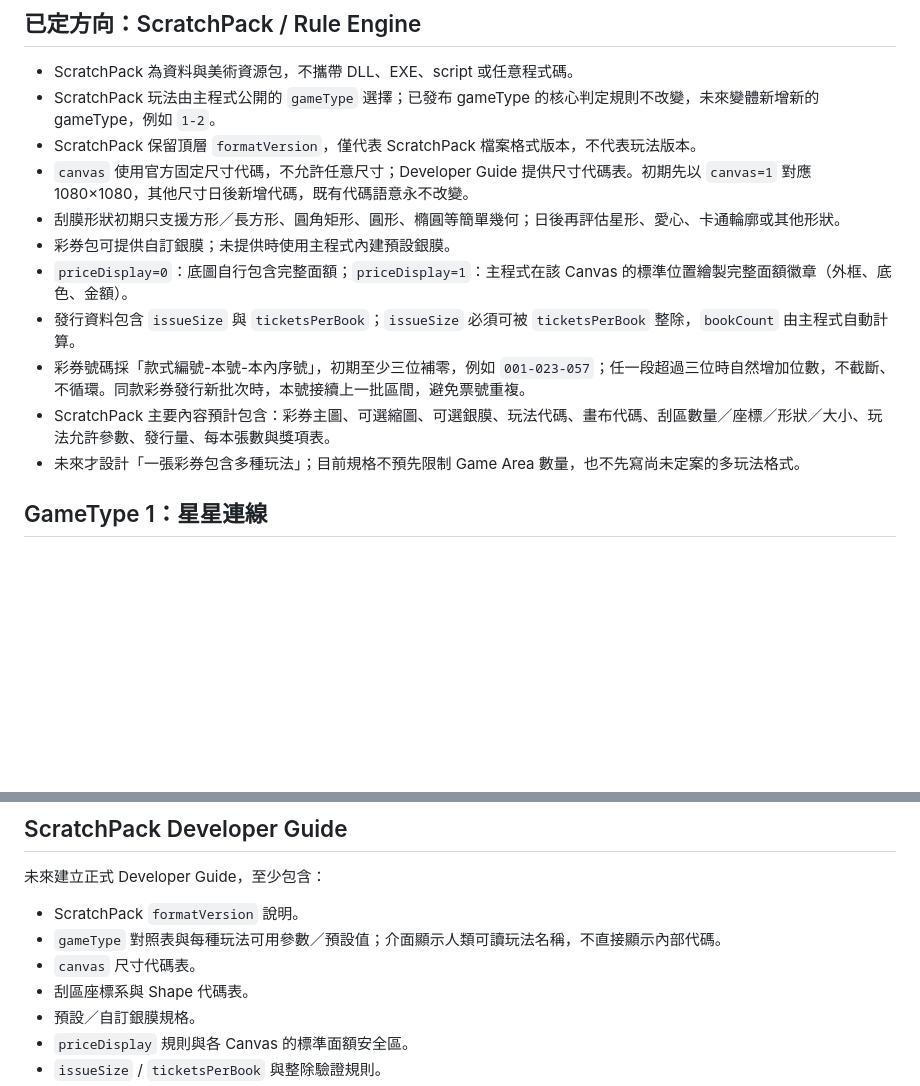
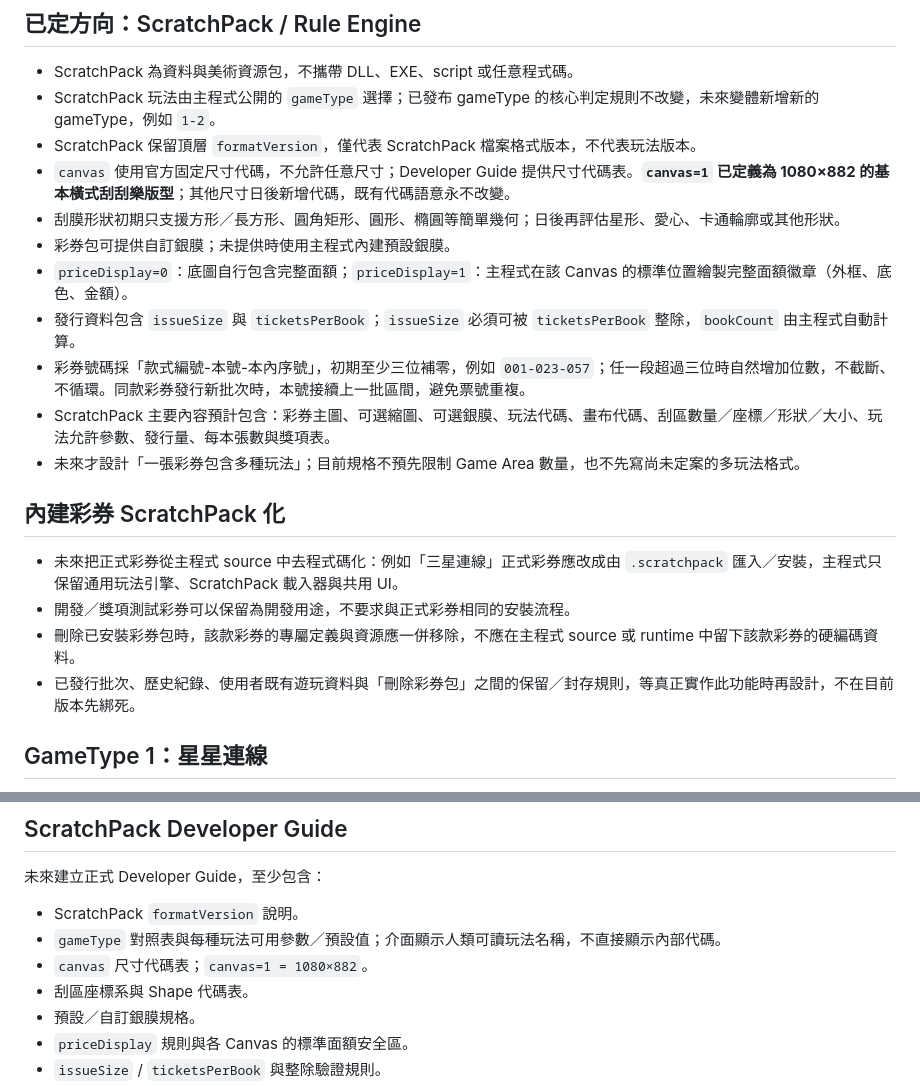
Before and after one commit to simonliu1118-byte/sandbox, a Markdown page: apps/ScratchGame/TODO.md, 2 parts joined by grey strips. Drawn GitHub-style; blank space fills up the shorter version.

Commit message:
Record ScratchPack future architecture and canvas plan

```diff
--- a/apps/ScratchGame/TODO.md
+++ b/apps/ScratchGame/TODO.md
@@ -7,7 +7,7 @@
 - ScratchPack 為資料與美術資源包，不攜帶 DLL、EXE、script 或任意程式碼。
 - ScratchPack 玩法由主程式公開的 `gameType` 選擇；已發布 gameType 的核心判定規則不改變，未來變體新增新的 gameType，例如 `1-2`。
 - ScratchPack 保留頂層 `formatVersion`，僅代表 ScratchPack 檔案格式版本，不代表玩法版本。
-- `canvas` 使用官方固定尺寸代碼，不允許任意尺寸；Developer Guide 提供尺寸代碼表。初期先以 `canvas=1` 對應 1080×1080，其他尺寸日後新增代碼，既有代碼語意永不改變。
+- `canvas` 使用官方固定尺寸代碼，不允許任意尺寸；Developer Guide 提供尺寸代碼表。**`canvas=1` 已定義為 1080×882 的基本橫式刮刮樂版型**；其他尺寸日後新增代碼，既有代碼語意永不改變。
 - 刮膜形狀初期只支援方形／長方形、圓角矩形、圓形、橢圓等簡單幾何；日後再評估星形、愛心、卡通輪廓或其他形狀。
 - 彩券包可提供自訂銀膜；未提供時使用主程式內建預設銀膜。
 - `priceDisplay=0`：底圖自行包含完整面額；`priceDisplay=1`：主程式在該 Canvas 的標準位置繪製完整面額徽章（外框、底色、金額）。
@@ -15,6 +15,13 @@
 - 彩券號碼採「款式編號-本號-本內序號」，初期至少三位補零，例如 `001-023-057`；任一段超過三位時自然增加位數，不截斷、不循環。同款彩券發行新批次時，本號接續上一批區間，避免票號重複。
 - ScratchPack 主要內容預計包含：彩券主圖、可選縮圖、可選銀膜、玩法代碼、畫布代碼、刮區數量／座標／形狀／大小、玩法允許參數、發行量、每本張數與獎項表。
 - 未來才設計「一張彩券包含多種玩法」；目前規格不預先限制 Game Area 數量，也不先寫尚未定案的多玩法格式。
+
+## 內建彩券 ScratchPack 化
+
+- 未來把正式彩券從主程式 source 中去程式碼化：例如「三星連線」正式彩券應改成由 `.scratchpack` 匯入／安裝，主程式只保留通用玩法引擎、ScratchPack 載入器與共用 UI。
+- 開發／獎項測試彩券可以保留為開發用途，不要求與正式彩券相同的安裝流程。
+- 刪除已安裝彩券包時，該款彩券的專屬定義與資源應一併移除，不應在主程式 source 或 runtime 中留下該款彩券的硬編碼資料。
+- 已發行批次、歷史紀錄、使用者既有遊玩資料與「刪除彩券包」之間的保留／封存規則，等真正實作此功能時再設計，不在目前版本先綁死。
 
 ## GameType 1：星星連線
 
@@ -39,7 +46,7 @@
 
 - ScratchPack `formatVersion` 說明。
 - `gameType` 對照表與每種玩法可用參數／預設值；介面顯示人類可讀玩法名稱，不直接顯示內部代碼。
-- `canvas` 尺寸代碼表。
+- `canvas` 尺寸代碼表；`canvas=1 = 1080×882`。
 - 刮區座標系與 Shape 代碼表。
 - 預設／自訂銀膜規格。
 - `priceDisplay` 規則與各 Canvas 的標準面額安全區。
```
